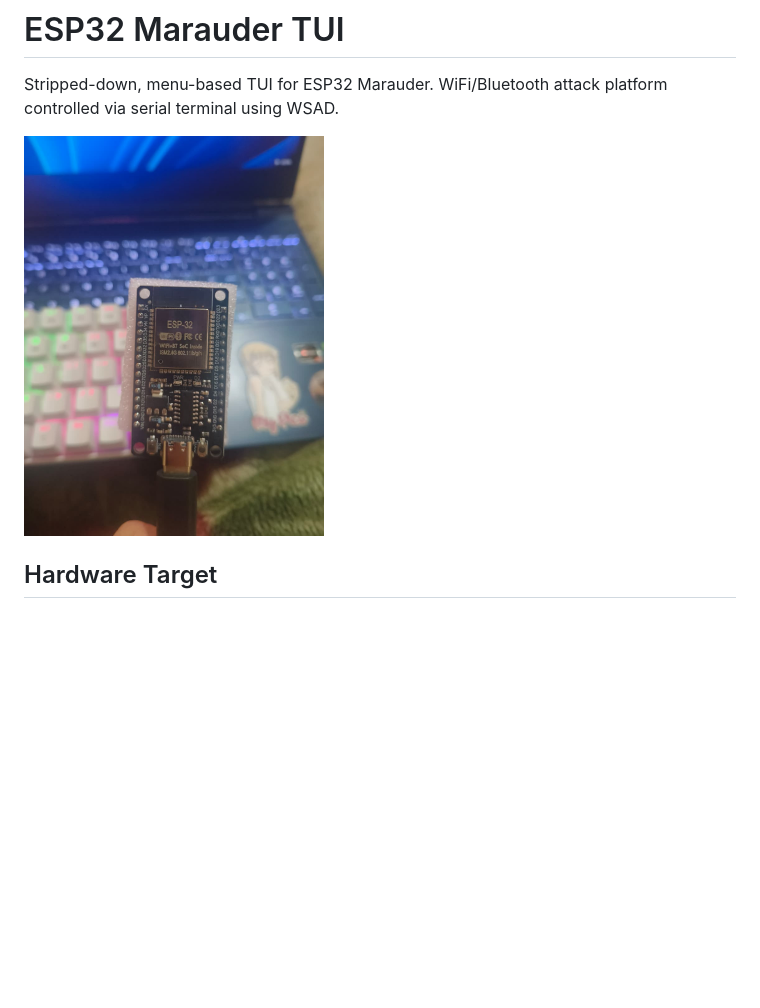
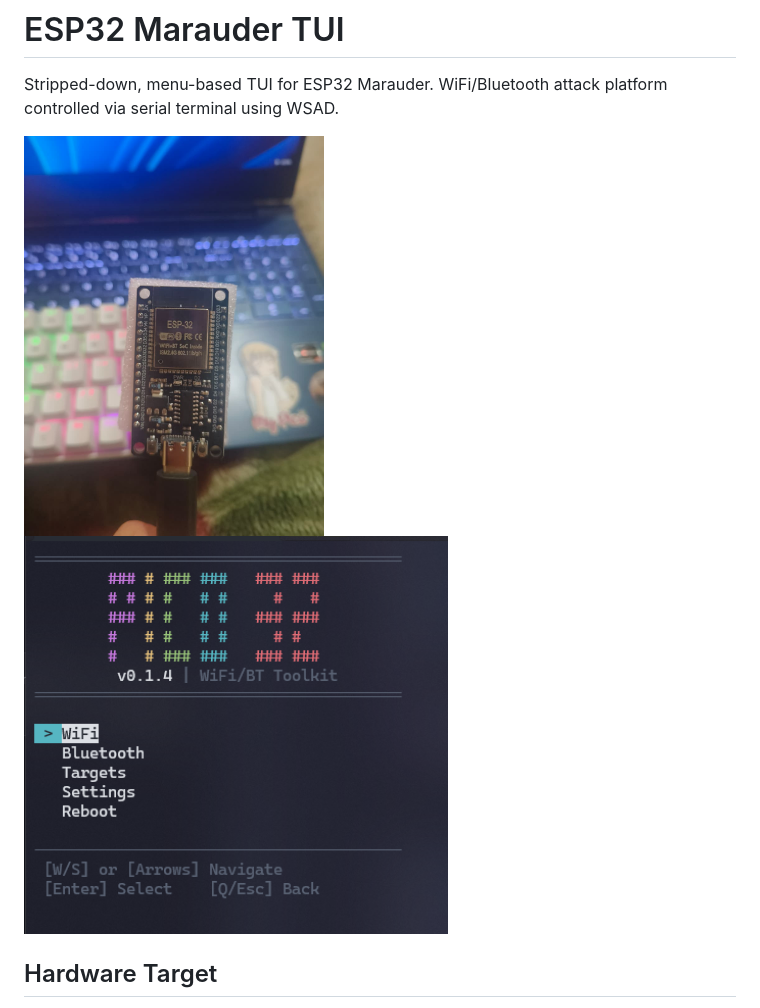
Before and after one commit to jR4dh3y/Pico32, a Markdown page: README.md, the part around the change. GitHub-like rendering; pictures changed too: assets/ss.png (added); blank space fills up the shorter version.

```diff
--- a/README.md
+++ b/README.md
@@ -2,7 +2,7 @@
 
 Stripped-down, menu-based TUI for ESP32 Marauder. WiFi/Bluetooth attack platform controlled via serial terminal using WSAD.
 
-<img src="assets/board.jpeg" alt="ESP32 WROOM-32 C Type CH340 USB" width="300">
+<img src="assets/board.jpeg" alt="ESP32 WROOM-32 C Type CH340 USB" width="300"><img src="assets/ss.png" alt="TUI" width="424">
 
 ## Hardware Target
 
```
Also changed, not shown: 3 other files.
